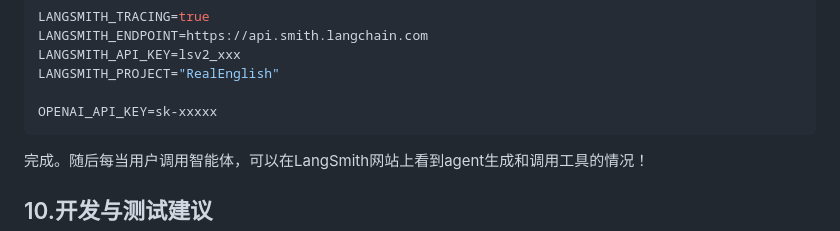
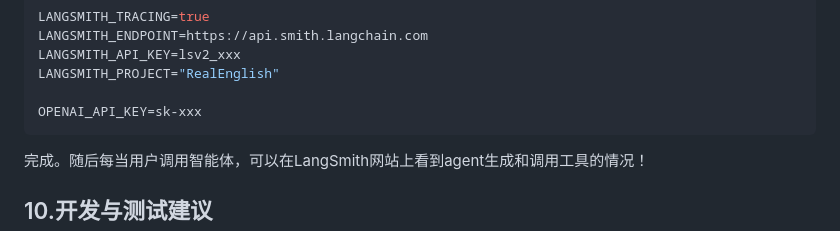
Before and after one commit to MaxDisplayName/RealEnglish, a Markdown page: docs/agents.md, the part around the change. GitHub-like rendering.

````diff
--- a/docs/agents.md
+++ b/docs/agents.md
@@ -412,7 +412,7 @@ LANGSMITH_ENDPOINT=https://api.smith.langchain.com
 LANGSMITH_API_KEY=lsv2_xxx
 LANGSMITH_PROJECT="RealEnglish"
 
-OPENAI_API_KEY=sk-xxxxx
+OPENAI_API_KEY=sk-xxx
 ```
 
 完成。随后每当用户调用智能体，可以在LangSmith网站上看到agent生成和调用工具的情况！
````
Also changed, not shown: docs/tech.md (+1 -1 lines).
